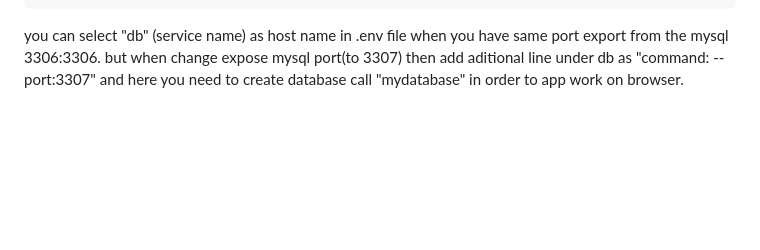
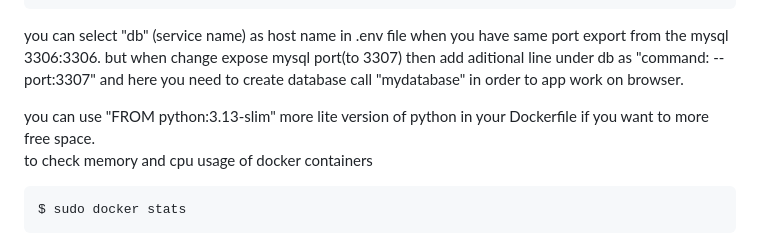
Before and after one commit to mytute/django-project, a Markdown page: README.md, the part around the change. GitHub-like rendering; blank space fills up the shorter version.

````diff
--- a/README.md
+++ b/README.md
@@ -367,3 +367,9 @@ volumes:
 you can select "db" (service name) as host name in .env file when you have same port export from the mysql 3306:3306.
 but when change expose mysql port(to 3307) then add aditional line under db as "command: --port:3307"
 and here you need to create database call "mydatabase" in order to app work on browser.
+
+you can use "FROM python:3.13-slim" more lite version of python in your Dockerfile if you want to more free space.
+to check memory and cpu usage of docker containers
+```bash
+$ sudo docker stats
+```
````
